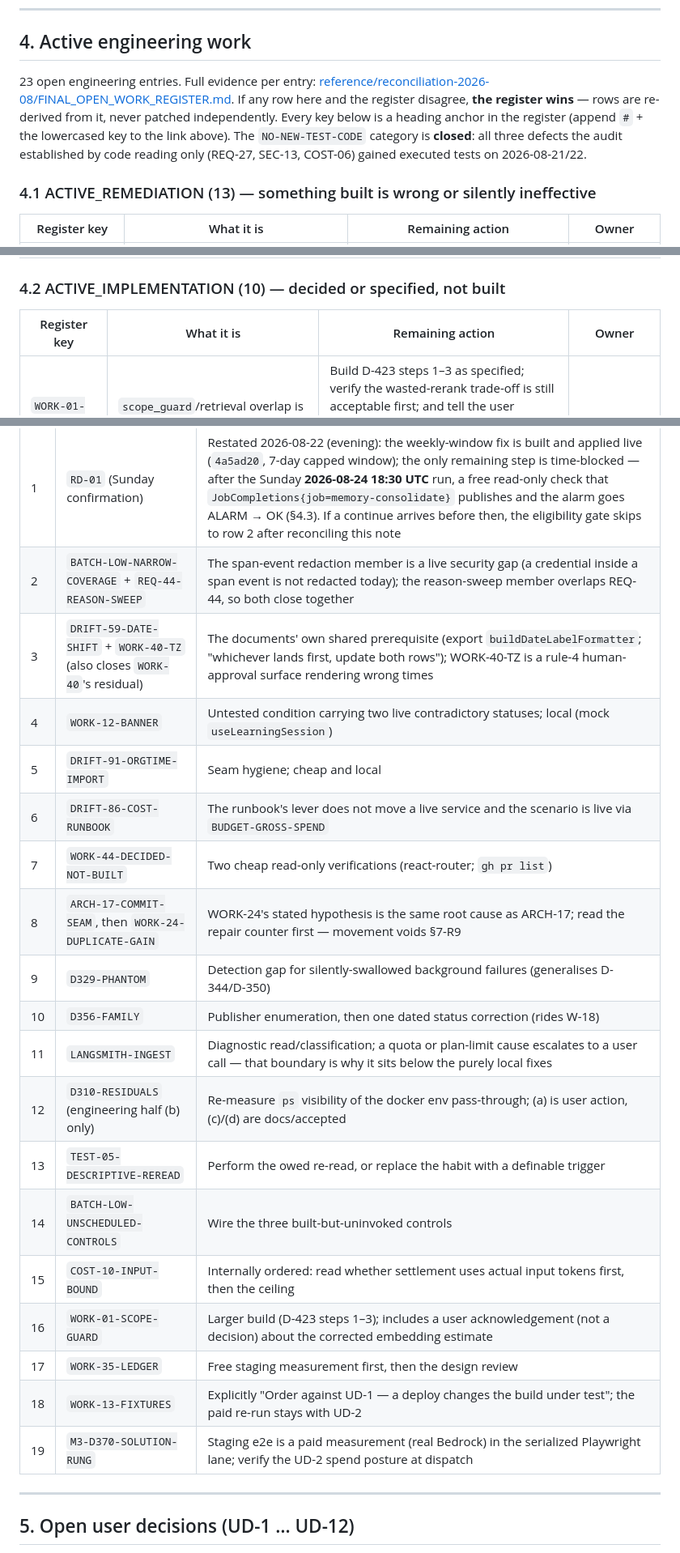
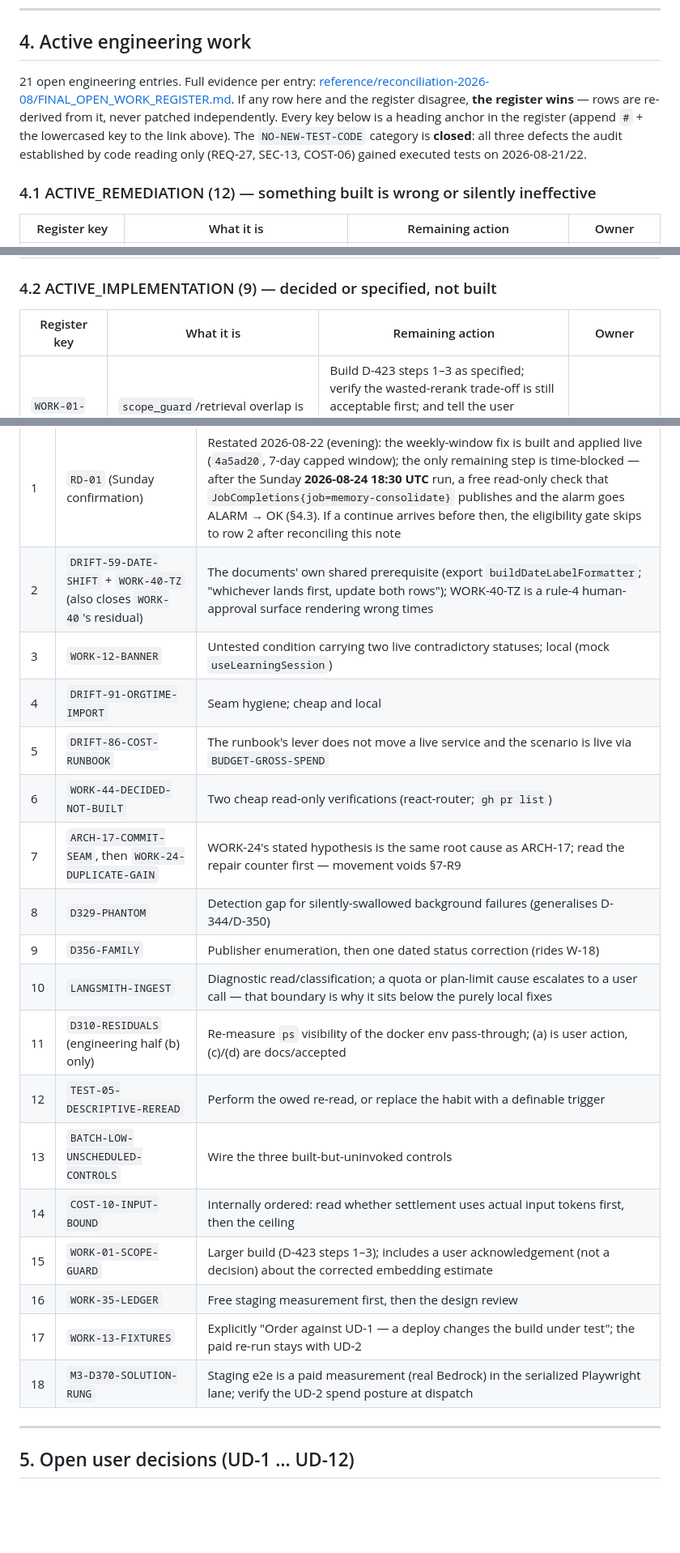
Before and after one commit to lucasjeongsikpark/IntelliChoice, a Markdown page: docs/PROJECT_STATE.md, 3 parts joined by grey strips. Shown at 81% size. Drawn GitHub-style; blank space fills up the shorter version.

```diff
--- a/docs/PROJECT_STATE.md
+++ b/docs/PROJECT_STATE.md
@@ -85,7 +85,7 @@ conditional on staging still running `gha-44a12dfc9549`.
 
 ## 4. Active engineering work
 
-23 open engineering entries. Full evidence per entry:
+21 open engineering entries. Full evidence per entry:
 [reference/reconciliation-2026-08/FINAL_OPEN_WORK_REGISTER.md](reference/reconciliation-2026-08/FINAL_OPEN_WORK_REGISTER.md).
 If any row here and the register disagree, **the register wins** — rows are re-derived from it,
 never patched independently. Every key below is a heading anchor in the register (append `#` + the
@@ -93,7 +93,7 @@ lowercased key to the link above). The `NO-NEW-TEST-CODE` category is **closed**
 defects the audit established by code reading only (REQ-27, SEC-13, COST-06) gained executed
 tests on 2026-08-21/22.
 
-### 4.1 ACTIVE_REMEDIATION (13) — something built is wrong or silently ineffective
+### 4.1 ACTIVE_REMEDIATION (12) — something built is wrong or silently ineffective
 
 | Register key | What it is | Remaining action | Owner |
 |---|---|---|---|
@@ -111,7 +110,7 @@ tests on 2026-08-21/22.
 | `DRIFT-91-ORGTIME-IMPORT` | An app module imports `current_week_key` from the MySQL adapter instead of shared `org_time` | Move the import to shared `org_time`. Seam substance is intact — this is hygiene, not the seam defect CLAUDE.md defines; optionally add an adapter factory (both apps construct `MySQLProfileAdapter` directly in `main.py`) | engineering |
 | `BATCH-LOW-UNSCHEDULED-CONTROLS` | Three built controls nothing invokes — the PII log scanner (**one historical clean run, no continuous assurance**), `make image-check`, retention CLI job reporting. Batch of six; four members routed elsewhere | Wire `scan-logs` into CI or a schedule; wire `make image-check` into CI/deploy and document it; add `report_job_complete` to `checkpoint_retention_cli` | engineering |
 
-### 4.2 ACTIVE_IMPLEMENTATION (10) — decided or specified, not built
+### 4.2 ACTIVE_IMPLEMENTATION (9) — decided or specified, not built
 
 | Register key | What it is | Remaining action | Owner |
 |---|---|---|---|
@@ -199,24 +197,23 @@ UD-constrained tails; every §4 key appears exactly once):**
 | # | Item(s) | Ordering evidence |
 |---|---|---|
 | 1 | `RD-01` (Sunday confirmation) | Restated 2026-08-22 (evening): the weekly-window fix is built and applied live (`4a5ad20`, 7-day capped window); the only remaining step is time-blocked — after the Sunday **2026-08-24 18:30 UTC** run, a free read-only check that `JobCompletions{job=memory-consolidate}` publishes and the alarm goes ALARM → OK (§4.3). If a continue arrives before then, the eligibility gate skips to row 2 after reconciling this note |
-| 2 | `BATCH-LOW-NARROW-COVERAGE` + `REQ-44-REASON-SWEEP` | The span-event redaction member is a live security gap (a credential inside a span event is not redacted today); the reason-sweep member overlaps REQ-44, so both close together |
-| 3 | `DRIFT-59-DATE-SHIFT` + `WORK-40-TZ` (also closes `WORK-40`'s residual) | The documents' own shared prerequisite (export `buildDateLabelFormatter`; "whichever lands first, update both rows"); WORK-40-TZ is a rule-4 human-approval surface rendering wrong times |
-| 4 | `WORK-12-BANNER` | Untested condition carrying two live contradictory statuses; local (mock `useLearningSession`) |
-| 5 | `DRIFT-91-ORGTIME-IMPORT` | Seam hygiene; cheap and local |
-| 6 | `DRIFT-86-COST-RUNBOOK` | The runbook's lever does not move a live service and the scenario is live via `BUDGET-GROSS-SPEND` |
-| 7 | `WORK-44-DECIDED-NOT-BUILT` | Two cheap read-only verifications (react-router; `gh pr list`) |
-| 8 | `ARCH-17-COMMIT-SEAM`, then `WORK-24-DUPLICATE-GAIN` | WORK-24's stated hypothesis is the same root cause as ARCH-17; read the repair counter first — movement voids §7-R9 |
-| 9 | `D329-PHANTOM` | Detection gap for silently-swallowed background failures (generalises D-344/D-350) |
-| 10 | `D356-FAMILY` | Publisher enumeration, then one dated status correction (rides W-18) |
-| 11 | `LANGSMITH-INGEST` | Diagnostic read/classification; a quota or plan-limit cause escalates to a user call — that boundary is why it sits below the purely local fixes |
-| 12 | `D310-RESIDUALS` (engineering half (b) only) | Re-measure `ps` visibility of the docker env pass-through; (a) is user action, (c)/(d) are docs/accepted |
-| 13 | `TEST-05-DESCRIPTIVE-REREAD` | Perform the owed re-read, or replace the habit with a definable trigger |
-| 14 | `BATCH-LOW-UNSCHEDULED-CONTROLS` | Wire the three built-but-uninvoked controls |
-| 15 | `COST-10-INPUT-BOUND` | Internally ordered: read whether settlement uses actual input tokens first, then the ceiling |
-| 16 | `WORK-01-SCOPE-GUARD` | Larger build (D-423 steps 1–3); includes a user acknowledgement (not a decision) about the corrected embedding estimate |
-| 17 | `WORK-35-LEDGER` | Free staging measurement first, then the design review |
-| 18 | `WORK-13-FIXTURES` | Explicitly "Order against UD-1 — a deploy changes the build under test"; the paid re-run stays with UD-2 |
-| 19 | `M3-D370-SOLUTION-RUNG` | Staging e2e is a paid measurement (real Bedrock) in the serialized Playwright lane; verify the UD-2 spend posture at dispatch |
+| 2 | `DRIFT-59-DATE-SHIFT` + `WORK-40-TZ` (also closes `WORK-40`'s residual) | The documents' own shared prerequisite (export `buildDateLabelFormatter`; "whichever lands first, update both rows"); WORK-40-TZ is a rule-4 human-approval surface rendering wrong times |
+| 3 | `WORK-12-BANNER` | Untested condition carrying two live contradictory statuses; local (mock `useLearningSession`) |
+| 4 | `DRIFT-91-ORGTIME-IMPORT` | Seam hygiene; cheap and local |
+| 5 | `DRIFT-86-COST-RUNBOOK` | The runbook's lever does not move a live service and the scenario is live via `BUDGET-GROSS-SPEND` |
+| 6 | `WORK-44-DECIDED-NOT-BUILT` | Two cheap read-only verifications (react-router; `gh pr list`) |
+| 7 | `ARCH-17-COMMIT-SEAM`, then `WORK-24-DUPLICATE-GAIN` | WORK-24's stated hypothesis is the same root cause as ARCH-17; read the repair counter first — movement voids §7-R9 |
+| 8 | `D329-PHANTOM` | Detection gap for silently-swallowed background failures (generalises D-344/D-350) |
+| 9 | `D356-FAMILY` | Publisher enumeration, then one dated status correction (rides W-18) |
+| 10 | `LANGSMITH-INGEST` | Diagnostic read/classification; a quota or plan-limit cause escalates to a user call — that boundary is why it sits below the purely local fixes |
+| 11 | `D310-RESIDUALS` (engineering half (b) only) | Re-measure `ps` visibility of the docker env pass-through; (a) is user action, (c)/(d) are docs/accepted |
+| 12 | `TEST-05-DESCRIPTIVE-REREAD` | Perform the owed re-read, or replace the habit with a definable trigger |
+| 13 | `BATCH-LOW-UNSCHEDULED-CONTROLS` | Wire the three built-but-uninvoked controls |
+| 14 | `COST-10-INPUT-BOUND` | Internally ordered: read whether settlement uses actual input tokens first, then the ceiling |
+| 15 | `WORK-01-SCOPE-GUARD` | Larger build (D-423 steps 1–3); includes a user acknowledgement (not a decision) about the corrected embedding estimate |
+| 16 | `WORK-35-LEDGER` | Free staging measurement first, then the design review |
+| 17 | `WORK-13-FIXTURES` | Explicitly "Order against UD-1 — a deploy changes the build under test"; the paid re-run stays with UD-2 |
+| 18 | `M3-D370-SOLUTION-RUNG` | Staging e2e is a paid measurement (real Bedrock) in the serialized Playwright lane; verify the UD-2 spend posture at dispatch |
 
 ---
 
```
Also changed, not shown: other parts of docs/PROJECT_STATE.md (+4 -6 lines), docs/log/2026-08-22-narrow-coverage-orca.md (added, +58 -0 lines), 1 other file.
